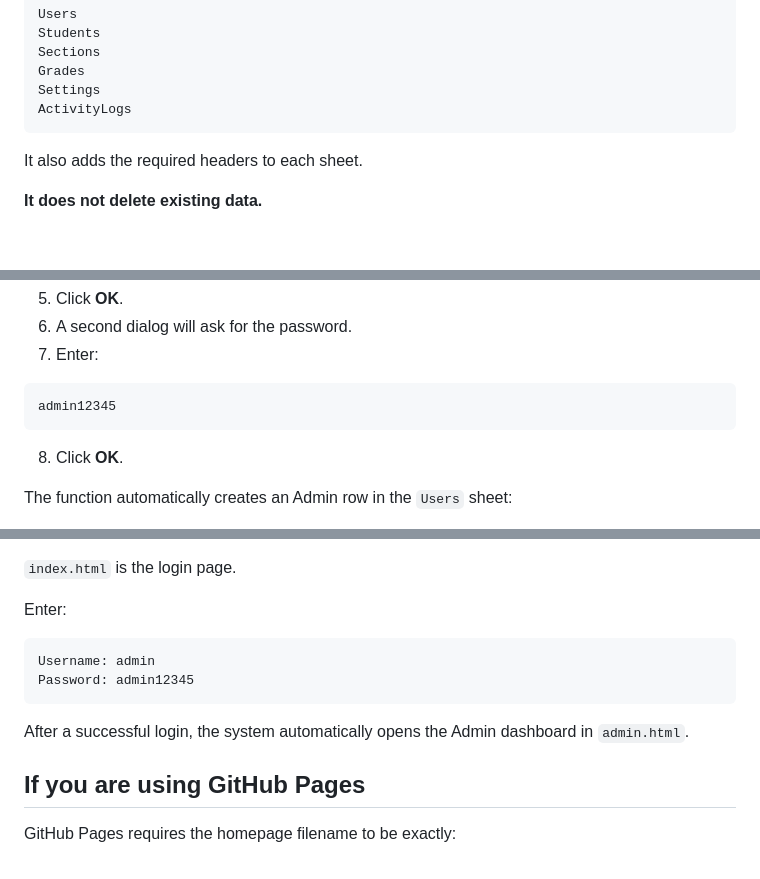
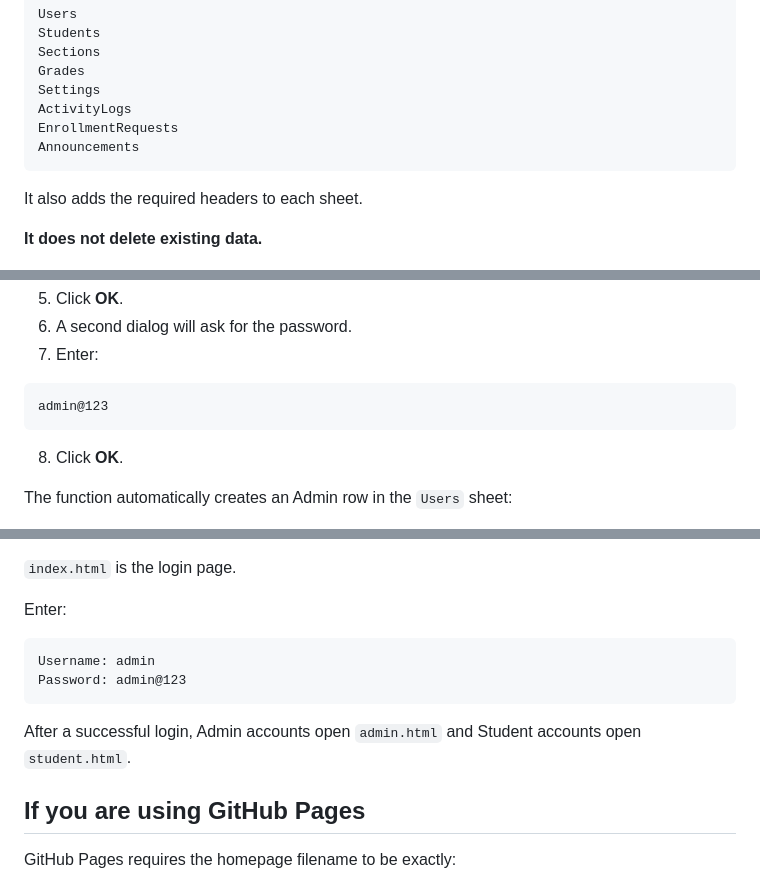
Before and after one commit to Raltom1/ENROLLMENT_SYSTEM, a Markdown page: README.md, 3 parts joined by grey strips. Rendered like a GitHub page; blank space fills up the shorter version.

````diff
--- a/README.md
+++ b/README.md
@@ -127,6 +149,8 @@ Sections
 Grades
 Settings
 ActivityLogs
+EnrollmentRequests
+Announcements
 ```
 
 It also adds the required headers to each sheet.
@@ -158,7 +182,7 @@ admin
 7. Enter:
 
 ```text
-admin12345
+admin@123
 ```
 
 8. Click **OK**.
@@ -265,10 +289,10 @@ Enter:
 
 ```text
 Username: admin
-Password: admin12345
+Password: admin@123
 ```
 
-After a successful login, the system automatically opens the Admin dashboard in `admin.html`.
+After a successful login, Admin accounts open `admin.html` and Student accounts open `student.html`.
 
 ## If you are using GitHub Pages
 
````
Also changed, not shown: other parts of README.md (+79 -16 lines).
